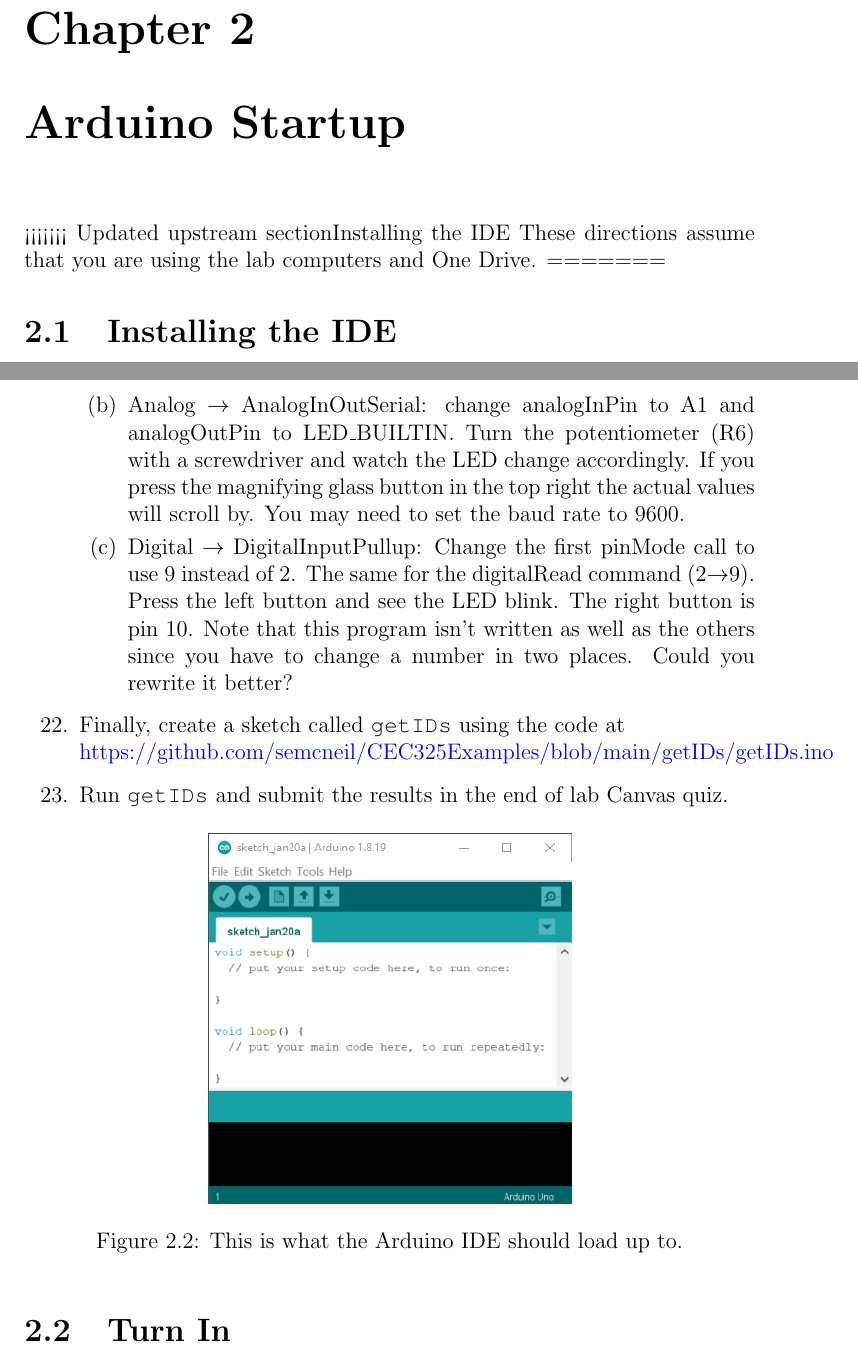
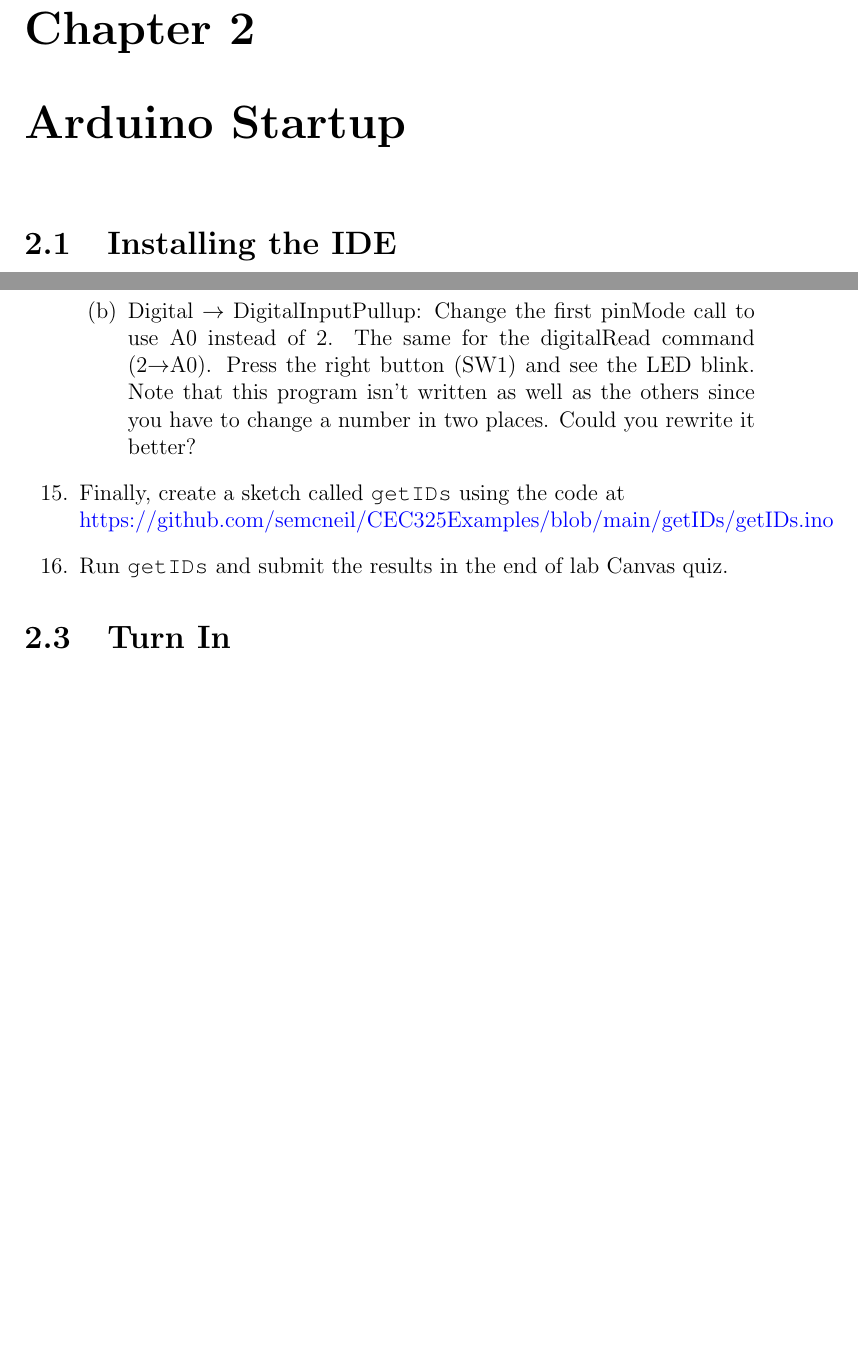
Before and after one commit to semcneil/Fundamentals-of-Microcontrollers-Laboratories, a LaTeX book (latex/manual.tex, which reads latex/arduinoStart/arduinoStart.tex): two parts of pages 4 and 8 of 9 before the commit and two parts of pages 4 and 8 of 8 after it, joined at a grey line, cut so that both start at the same text, the shorter picture padded with empty space. Compiled offline with pdfLaTeX.

Commit message:
fixed currupted arduino start file

```diff
--- a/latex/arduinoStart/arduinoStart.tex
+++ b/latex/arduinoStart/arduinoStart.tex
@@ -1,10 +1,6 @@
 \chapter{Arduino Startup}
 \chaplabel{arduino}
 
-<<<<<<< Updated upstream
-section{Installing the IDE}
-These directions assume that you are using the lab computers and One Drive.
-=======
 \section{Installing the IDE}
 We want to try installing the IDE at least two different ways. First, on the lab computer, then on your personal
 computers if you have them. Both lab partners should try installing the software on the lab computer, each with
@@ -76,12 +88,12 @@ This method may also work on your personal computers.
 	\item Here are some other Examples to test:
 	\begin{enumerate}
 		\item Basics $\rightarrow$ fade: change the variable led to be LED\_BUILTIN, watch the red/orange LED pulse
-		\item Analog $\rightarrow$ AnalogInOutSerial: change analogInPin to A1 and analogOutPin to LED\_BUILTIN. Turn
-				the potentiometer (R6) with a screwdriver and watch the LED change accordingly. If you press the magnifying
-				glass button in the top right the actual values will scroll by. You may need to set the baud rate to 9600.
-		\item Digital $\rightarrow$ DigitalInputPullup: Change the first pinMode call to use 9 instead of 2. The same for
-				the digitalRead command (2$\rightarrow$9). Press the left button and see the LED blink. The right button is
-				pin 10. Note that this program isn't written as well as the others since you have to change a number in two
+%		\item Analog $\rightarrow$ AnalogInOutSerial: change analogInPin to A1 and analogOutPin to LED\_BUILTIN. Turn
+%				the potentiometer (R6) with a screwdriver and watch the LED change accordingly. If you press the magnifying
+%				glass button in the top right the actual values will scroll by. You may need to set the baud rate to 9600.
+		\item Digital $\rightarrow$ DigitalInputPullup: Change the first pinMode call to use A0 instead of 2. The same for
+				the digitalRead command (2$\rightarrow$A0). Press the right button (SW1) and see the LED blink.
+				 Note that this program isn't written as well as the others since you have to change a number in two
 				places. Could you rewrite it better?
 	\end{enumerate}
     \item Finally, create a sketch called \lstinline$getIDs$ using the code at \\
@@ -89,7 +101,3 @@ This method may also work on your personal computers.
     \item Run \lstinline$getIDs$ and submit the results in the end of lab Canvas quiz.
 \end{enumerate}
 
-\begin{figure}[!htb]
-	\centering
-	\includegraphics[scale=1.0]{arduinoStart/emptysketch.PNG}
-	\caption{This is what the Arduino IDE should load up to.}
@@ -103,5 +104,3 @@ This method may also work on your personal computers.
-	\label{fig:boardsManager}
-\end{figure}
 
 \section{Turn In}
 \begin{enumerate}
```
Also changed, not shown: latex/arduinoStart/arduinoStart.tex (27 more changed lines).
